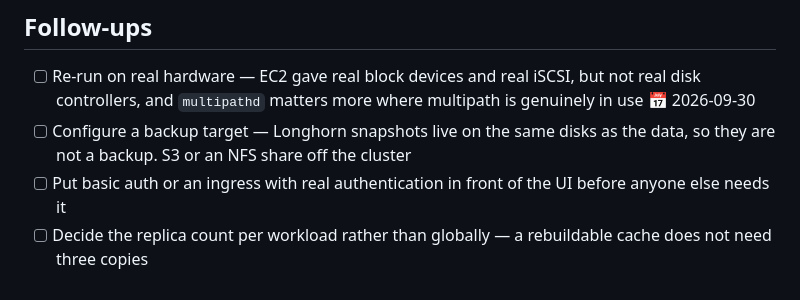
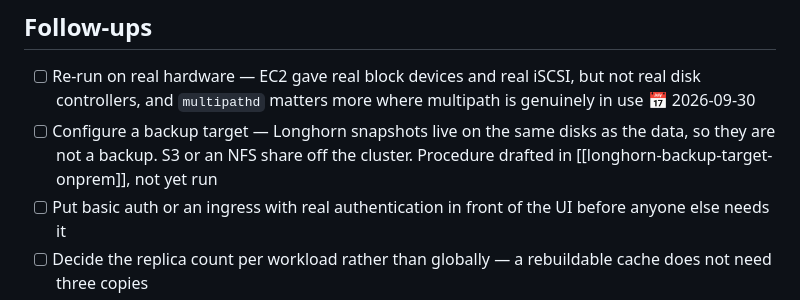
Before and after one commit to jeonck/handson, a Markdown page: 01-install/longhorn-storage-onprem.md, the part around the change. Drawn GitHub-style.

```diff
--- a/01-install/longhorn-storage-onprem.md
+++ b/01-install/longhorn-storage-onprem.md
@@ -539,7 +539,7 @@ See [[k8s-node-drain-replace]] before draining a node that holds replicas.
 ## Follow-ups
 
 - [ ] Re-run on real hardware — EC2 gave real block devices and real iSCSI, but not real disk controllers, and `multipathd` matters more where multipath is genuinely in use 📅 2026-09-30
-- [ ] Configure a backup target — Longhorn snapshots live on the same disks as the data, so they are not a backup. S3 or an NFS share off the cluster
+- [ ] Configure a backup target — Longhorn snapshots live on the same disks as the data, so they are not a backup. S3 or an NFS share off the cluster. Procedure drafted in [[longhorn-backup-target-onprem]], not yet run
 - [ ] Put basic auth or an ingress with real authentication in front of the UI before anyone else needs it
 - [ ] Decide the replica count per workload rather than globally — a rebuildable cache does not need three copies
 - [ ] Write a runbook for planned node maintenance with replicas in play, since draining is no longer a pure Kubernetes operation
```
Also changed, not shown: 01-install/longhorn-backup-target-onprem.md (added, +393 -0 lines).
